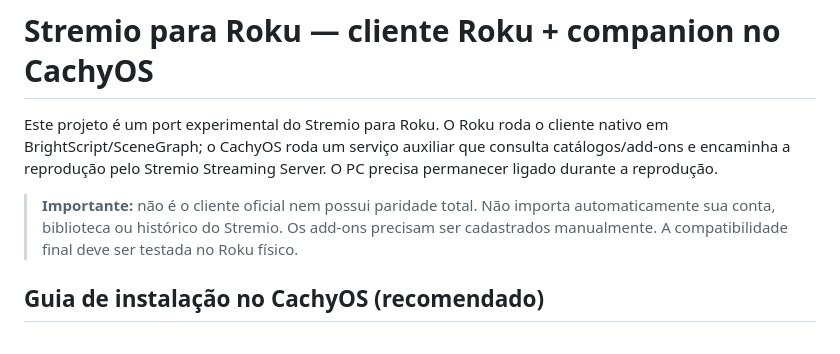
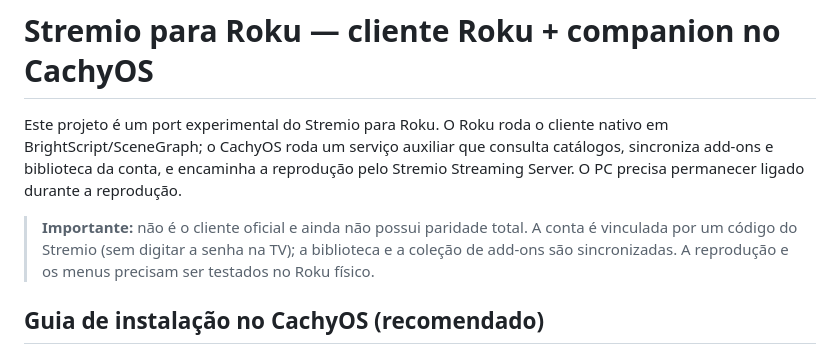
Before and after one commit to VitorMartinsAlves/stremio-port, a Markdown page: README.md, the part around the change. Drawn GitHub-style.

Commit message:
Document Roku connection wizard and Stremio account/library linking

```diff
--- a/README.md
+++ b/README.md
@@ -1,8 +1,8 @@
 # Stremio para Roku — cliente Roku + companion no CachyOS
 
-Este projeto é um port experimental do Stremio para Roku. O Roku roda o cliente nativo em BrightScript/SceneGraph; o CachyOS roda um serviço auxiliar que consulta catálogos/add-ons e encaminha a reprodução pelo Stremio Streaming Server. O PC precisa permanecer ligado durante a reprodução.
+Este projeto é um port experimental do Stremio para Roku. O Roku roda o cliente nativo em BrightScript/SceneGraph; o CachyOS roda um serviço auxiliar que consulta catálogos, sincroniza add-ons e biblioteca da conta, e encaminha a reprodução pelo Stremio Streaming Server. O PC precisa permanecer ligado durante a reprodução.
 
-> **Importante:** não é o cliente oficial nem possui paridade total. Não importa automaticamente sua conta, biblioteca ou histórico do Stremio. Os add-ons precisam ser cadastrados manualmente. A compatibilidade final deve ser testada no Roku físico.
+> **Importante:** não é o cliente oficial e ainda não possui paridade total. A conta é vinculada por um código do Stremio (sem digitar a senha na TV); a biblioteca e a coleção de add-ons são sincronizadas. A reprodução e os menus precisam ser testados no Roku físico.
 
 ## Guia de instalação no CachyOS (recomendado)
 
```
